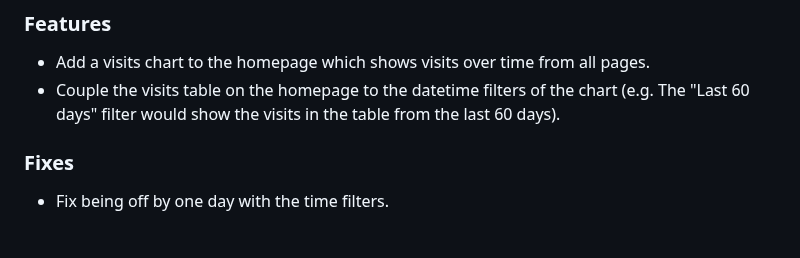
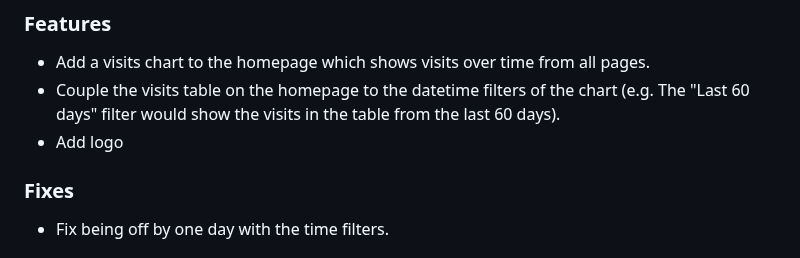
Before and after one commit to mre/oxitrack, a Markdown page: CHANGELOG.md, the part around the change. GitHub-like rendering.

Commit message:
Update changelog

```diff
--- a/CHANGELOG.md
+++ b/CHANGELOG.md
@@ -10,6 +10,7 @@
 
 - Add a visits chart to the homepage which shows visits over time from all pages.
 - Couple the visits table on the homepage to the datetime filters of the chart (e.g. The "Last 60 days" filter would show the visits in the table from the last 60 days).
+- Add logo
 
 ### Fixes
 
```
